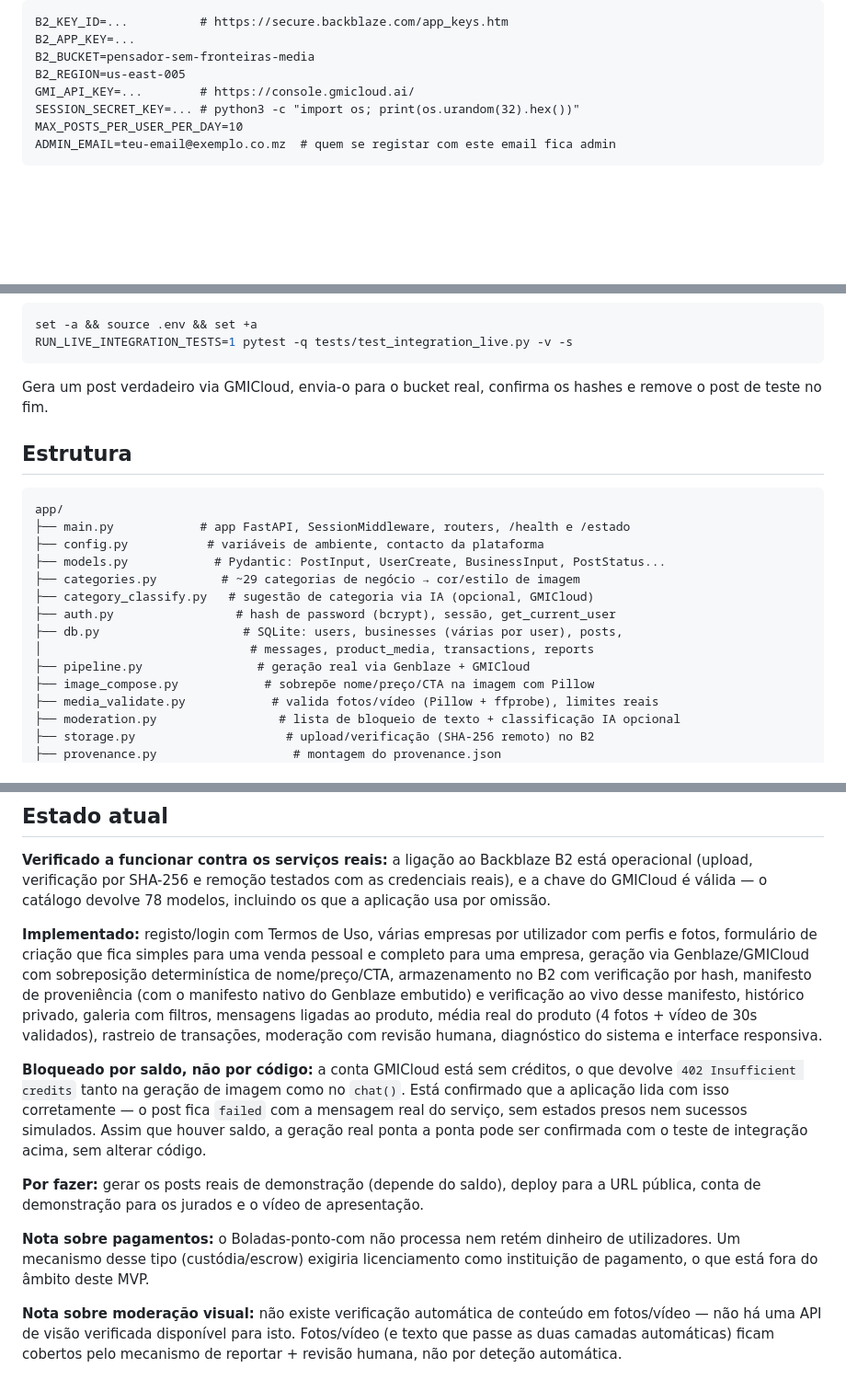
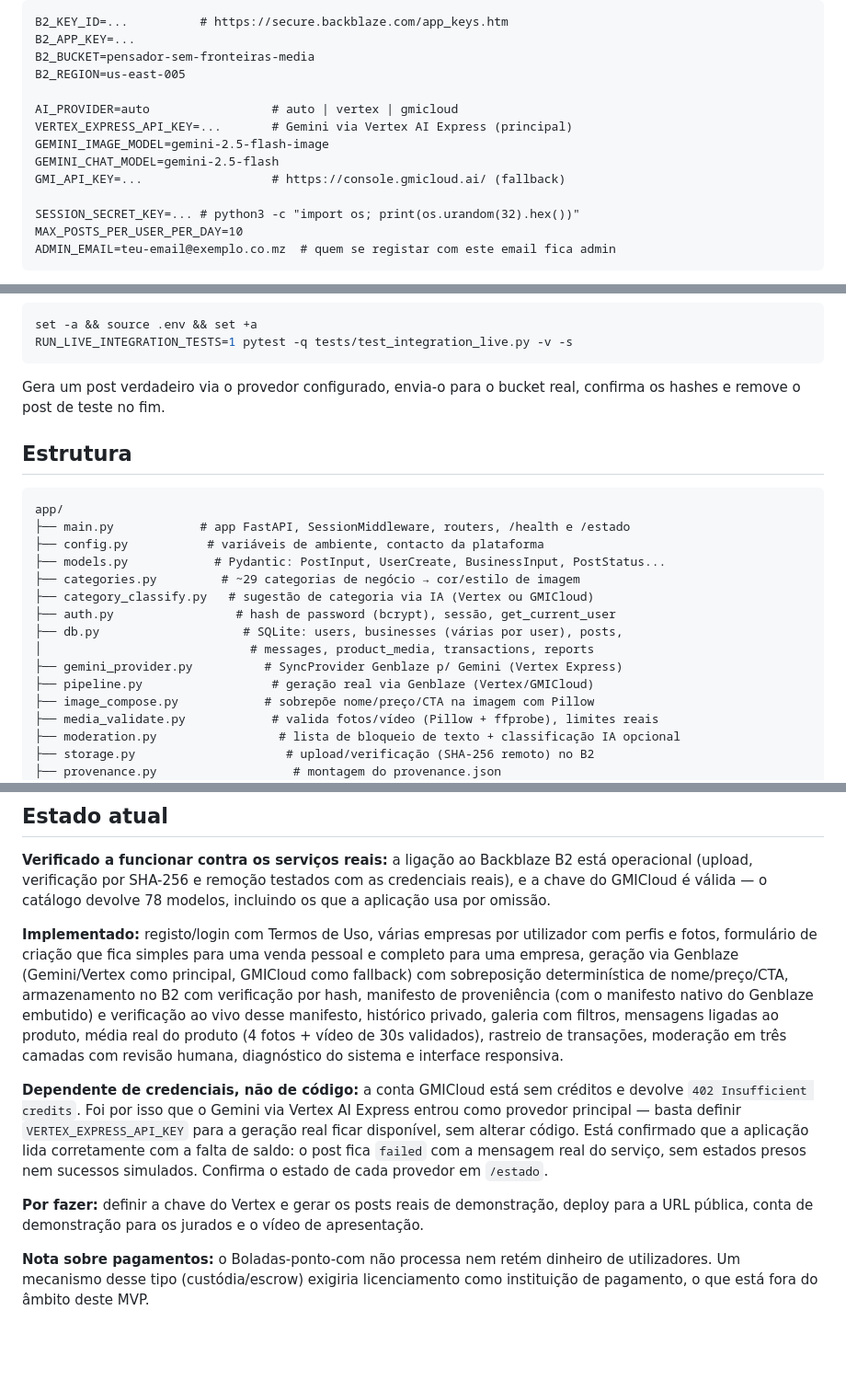
Before and after one commit to Progaminy/boladas-ponto-com, a Markdown page: README.md, 3 parts joined by grey strips. Shown at 92% size. GitHub-like rendering; blank space fills up the shorter version.

Commit message:
Document the dual-provider setup and correct a claim that no longer holds
The README stated that automated visual moderation was impossible because
no verified vision API was available. Gemini's vision changed that, so the
claim is now false and had to go — replaced with the guarantees that do
still hold: "not verified" is never shown as "clean", and a total provider
failure reports each provider's real reason.

Also documents AI_PROVIDER, the Vertex-first/GMICloud-fallback order, the
new secret to set on Render, and reframes the status section: the blocker
is credentials, not code, and is now bypassable by setting a Vertex key.

Co-Authored-By: Claude Opus 5 <noreply@anthropic.com>

````diff
--- a/README.md
+++ b/README.md
@@ -55,7 +60,13 @@ B2_KEY_ID=...          # https://secure.backblaze.com/app_keys.htm
 B2_APP_KEY=...
 B2_BUCKET=pensador-sem-fronteiras-media
 B2_REGION=us-east-005
-GMI_API_KEY=...        # https://console.gmicloud.ai/
+
+AI_PROVIDER=auto                 # auto | vertex | gmicloud
+VERTEX_EXPRESS_API_KEY=...       # Gemini via Vertex AI Express (principal)
+GEMINI_IMAGE_MODEL=gemini-2.5-flash-image
+GEMINI_CHAT_MODEL=gemini-2.5-flash
+GMI_API_KEY=...                  # https://console.gmicloud.ai/ (fallback)
+
 SESSION_SECRET_KEY=... # python3 -c "import os; print(os.urandom(32).hex())"
 MAX_POSTS_PER_USER_PER_DAY=10
 ADMIN_EMAIL=teu-email@exemplo.co.mz  # quem se registar com este email fica admin
@@ -112,7 +123,7 @@ set -a && source .env && set +a
 RUN_LIVE_INTEGRATION_TESTS=1 pytest -q tests/test_integration_live.py -v -s
 ```
 
-Gera um post verdadeiro via GMICloud, envia-o para o bucket real, confirma os hashes e remove o post de teste no fim.
+Gera um post verdadeiro via o provedor configurado, envia-o para o bucket real, confirma os hashes e remove o post de teste no fim.
 
 ## Estrutura
 
@@ -122,11 +133,12 @@ app/
 ├── config.py           # variáveis de ambiente, contacto da plataforma
 ├── models.py            # Pydantic: PostInput, UserCreate, BusinessInput, PostStatus...
 ├── categories.py         # ~29 categorias de negócio → cor/estilo de imagem
-├── category_classify.py   # sugestão de categoria via IA (opcional, GMICloud)
+├── category_classify.py   # sugestão de categoria via IA (Vertex ou GMICloud)
 ├── auth.py                 # hash de password (bcrypt), sessão, get_current_user
 ├── db.py                    # SQLite: users, businesses (várias por user), posts,
 │                             # messages, product_media, transactions, reports
-├── pipeline.py                # geração real via Genblaze + GMICloud
+├── gemini_provider.py          # SyncProvider Genblaze p/ Gemini (Vertex Express)
+├── pipeline.py                  # geração real via Genblaze (Vertex/GMICloud)
 ├── image_compose.py            # sobrepõe nome/preço/CTA na imagem com Pillow
 ├── media_validate.py            # valida fotos/vídeo (Pillow + ffprobe), limites reais
 ├── moderation.py                 # lista de bloqueio de texto + classificação IA opcional
@@ -197,27 +209,23 @@ usa por omissão.
 
 **Implementado:** registo/login com Termos de Uso, várias empresas por utilizador com perfis
 e fotos, formulário de criação que fica simples para uma venda pessoal e completo para uma
-empresa, geração via Genblaze/GMICloud com sobreposição determinística de nome/preço/CTA,
-armazenamento no B2 com verificação por hash, manifesto de proveniência (com o manifesto
-nativo do Genblaze embutido) e verificação ao vivo desse manifesto, histórico privado,
-galeria com filtros, mensagens ligadas ao produto, média real do produto (4 fotos + vídeo de
-30s validados), rastreio de transações, moderação com revisão humana, diagnóstico do sistema
-e interface responsiva.
+empresa, geração via Genblaze (Gemini/Vertex como principal, GMICloud como fallback) com
+sobreposição determinística de nome/preço/CTA, armazenamento no B2 com verificação por hash,
+manifesto de proveniência (com o manifesto nativo do Genblaze embutido) e verificação ao vivo
+desse manifesto, histórico privado, galeria com filtros, mensagens ligadas ao produto, média
+real do produto (4 fotos + vídeo de 30s validados), rastreio de transações, moderação em três
+camadas com revisão humana, diagnóstico do sistema e interface responsiva.
 
-**Bloqueado por saldo, não por código:** a conta GMICloud está sem créditos, o que devolve
-`402 Insufficient credits` tanto na geração de imagem como no `chat()`. Está confirmado que
-a aplicação lida com isso corretamente — o post fica `failed` com a mensagem real do
-serviço, sem estados presos nem sucessos simulados. Assim que houver saldo, a geração real
-ponta a ponta pode ser confirmada com o teste de integração acima, sem alterar código.
+**Dependente de credenciais, não de código:** a conta GMICloud está sem créditos e devolve
+`402 Insufficient credits`. Foi por isso que o Gemini via Vertex AI Express entrou como
+provedor principal — basta definir `VERTEX_EXPRESS_API_KEY` para a geração real ficar
+disponível, sem alterar código. Está confirmado que a aplicação lida corretamente com a falta
+de saldo: o post fica `failed` com a mensagem real do serviço, sem estados presos nem
+sucessos simulados. Confirma o estado de cada provedor em `/estado`.
 
-**Por fazer:** gerar os posts reais de demonstração (depende do saldo), deploy para a URL
-pública, conta de demonstração para os jurados e o vídeo de apresentação.
+**Por fazer:** definir a chave do Vertex e gerar os posts reais de demonstração, deploy para a
+URL pública, conta de demonstração para os jurados e o vídeo de apresentação.
 
 **Nota sobre pagamentos:** o Boladas-ponto-com não processa nem retém dinheiro de
 utilizadores. Um mecanismo desse tipo (custódia/escrow) exigiria licenciamento como
 instituição de pagamento, o que está fora do âmbito deste MVP.
-
-**Nota sobre moderação visual:** não existe verificação automática de conteúdo em
-fotos/vídeo — não há uma API de visão verificada disponível para isto. Fotos/vídeo (e texto
-que passe as duas camadas automáticas) ficam cobertos pelo mecanismo de reportar + revisão
-humana, não por deteção automática.
````
Also changed, not shown: other parts of README.md (+15 -10 lines).
